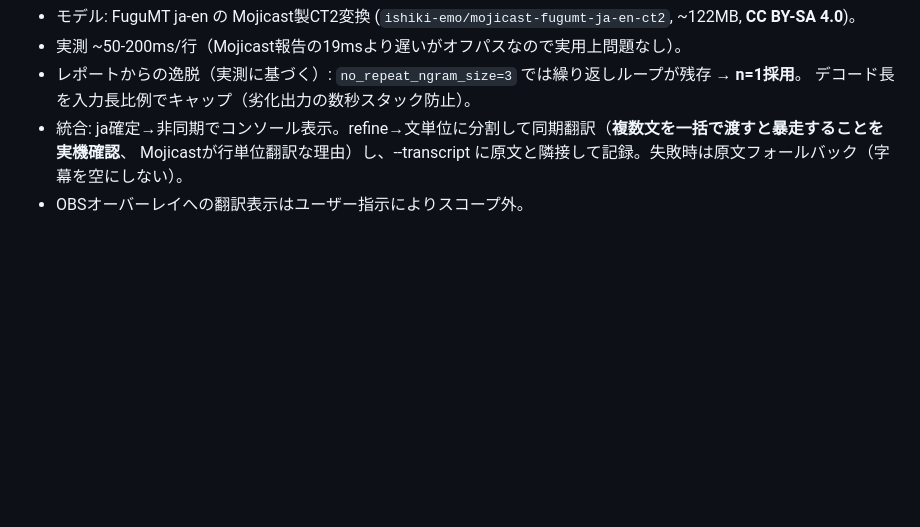
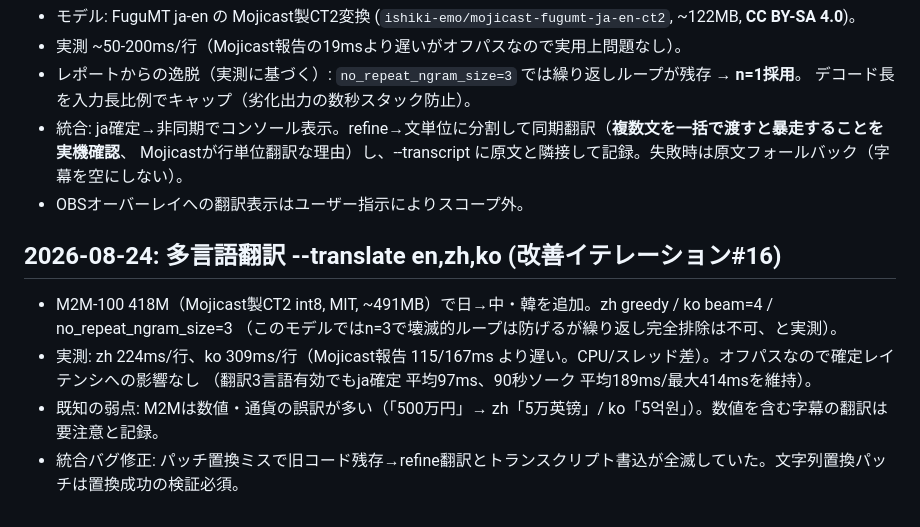
Before and after one commit to ConstantinopleMayor/hayamimi, a Markdown page: docs/BENCHMARKS.md, the part around the change. Rendered like a GitHub page; blank space fills up the shorter version.

Commit message:
Record iteration 16
Co-Authored-By: Claude Fable 5 <noreply@anthropic.com>

```diff
--- a/docs/BENCHMARKS.md
+++ b/docs/BENCHMARKS.md
@@ -265,3 +265,12 @@ scripts/eval_engine.py で本番経路（LID込み）を初めて採点（docs/S
 - 統合: ja確定→非同期でコンソール表示。refine→文単位に分割して同期翻訳（**複数文を一括で渡すと暴走することを実機確認**、
   Mojicastが行単位翻訳な理由）し、--transcript に原文と隣接して記録。失敗時は原文フォールバック（字幕を空にしない）。
 - OBSオーバーレイへの翻訳表示はユーザー指示によりスコープ外。
+
+## 2026-08-24: 多言語翻訳 --translate en,zh,ko (改善イテレーション#16)
+
+- M2M-100 418M（Mojicast製CT2 int8, MIT, ~491MB）で日→中・韓を追加。zh greedy / ko beam=4 / no_repeat_ngram_size=3
+  （このモデルではn=3で壊滅的ループは防げるが繰り返し完全排除は不可、と実測）。
+- 実測: zh 224ms/行、ko 309ms/行（Mojicast報告 115/167ms より遅い。CPU/スレッド差）。オフパスなので確定レイテンシへの影響なし
+  （翻訳3言語有効でもja確定 平均97ms、90秒ソーク 平均189ms/最大414msを維持）。
+- 既知の弱点: M2Mは数値・通貨の誤訳が多い（「500万円」→ zh「5万英镑」/ ko「5억원」）。数値を含む字幕の翻訳は要注意と記録。
+- 統合バグ修正: パッチ置換ミスで旧コード残存→refine翻訳とトランスクリプト書込が全滅していた。文字列置換パッチは置換成功の検証必須。
```
